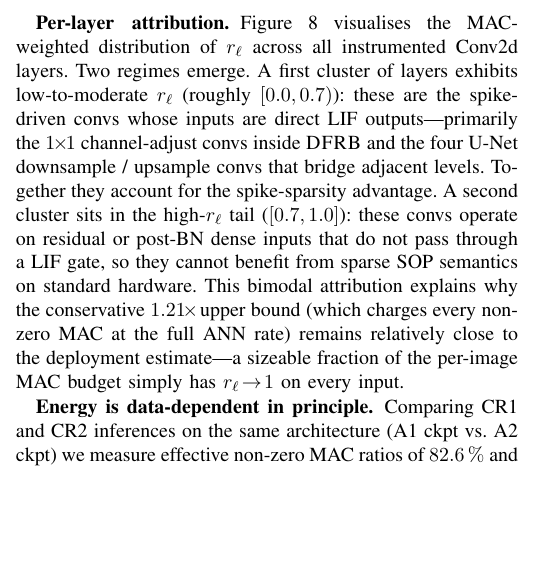
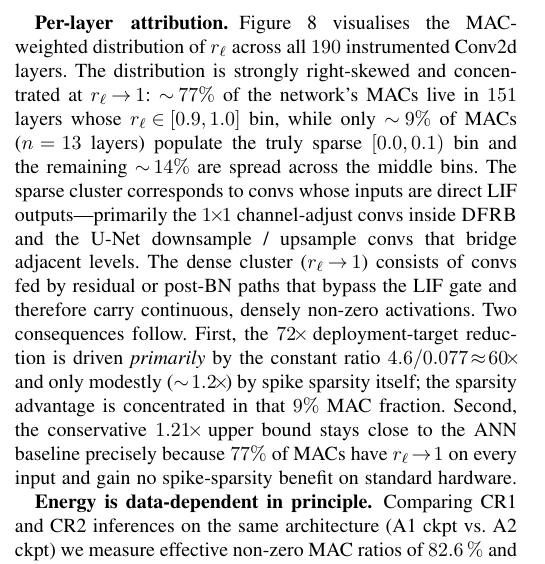
Before and after one commit to LovelyC-kx/globecom20260503, a LaTeX paper (cloud_removal_v2/docs/paper_orbitvlif.tex): part of one column of page 7 of 12, cut so that both start at the same text, the shorter picture padded with empty space. Compiled offline with pdfLaTeX.

Commit message:
fig+paper: align r-histogram narrative + fig6 reduction-factor labels
After visually inspecting the rendered fig10_spike_rate_histogram.pdf
on real CR1 data, the actual distribution is strongly right-skewed
unimodal at r→1 (151 layers / 77% of MACs in [0.9,1.0]; 13 layers /
9% MACs in [0,0.1); middle bins almost empty), NOT bimodal as my
earlier rewrite claimed.

§V Per-layer attribution: rewrite to match the real histogram shape.
Quantify sparse cluster (9%, r<0.1, LIF-driven) vs dense cluster
(77%, r→1, residual / post-BN inputs).  Make the 60×-from-constants
+ 1.2×-from-sparsity decomposition explicit, since the histogram
makes clear that pure spike-sparsity contribution is small.

fig6_energy_bars: replace "(0.83× ANN)" / "(0.01× ANN)" labels with
"(1.21× lower)" / "(72× lower)" so they are consistent with the
abstract and §V claims.  At a glance "0.01× ANN" reads as a
diminishing return; "72× lower" matches reader intuition for the
deployment-target reduction.  Threshold at ratio≥10 swaps to integer
formatting; below that, two decimal places.

https://claude.ai/code/session_01Bpd7XsivJ9waRHFwxh6RQy

```diff
--- a/cloud_removal_v2/docs/paper_orbitvlif.tex
+++ b/cloud_removal_v2/docs/paper_orbitvlif.tex
@@ -1181,21 +1181,27 @@ requires a substrate that supports the full SOP / spike abstraction
 
 \textbf{Per-layer attribution.}\;\;Figure~\ref{fig:r-histogram}
 visualises the MAC-weighted distribution of $r_\ell$ across all
-instrumented Conv2d layers. Two regimes emerge. A first cluster of
-layers exhibits low-to-moderate $r_\ell$ (roughly $[0.0,0.7)$):
-these are the spike-driven convs whose inputs are direct LIF
-outputs---primarily the $1\!\times\!1$ channel-adjust convs inside
-\DFRB{} and the four U-Net downsample / upsample convs that bridge
-adjacent levels. Together they account for the spike-sparsity
-advantage. A second cluster sits in the high-$r_\ell$ tail
-($[0.7,1.0]$): these convs operate on residual or post-BN dense
-inputs that do not pass through a LIF gate, so they cannot benefit
-from sparse SOP semantics on standard hardware. This bimodal
-attribution explains why the conservative $1.21\!\times\!$ upper
-bound (which charges every non-zero MAC at the full ANN rate)
-remains relatively close to the deployment estimate---a sizeable
-fraction of the per-image MAC budget simply has $r_\ell\!\to\!1$
-on every input.
+$190$ instrumented Conv2d layers. The distribution is strongly
+right-skewed and concentrated at $r_\ell\!\to\!1$: $\sim\!77\%$
+of the network's MACs live in $151$ layers whose
+$r_\ell\!\in\![0.9,1.0]$ bin, while only $\sim\!9\%$ of MACs
+($n\!=\!13$ layers) populate the truly sparse $[0.0,0.1)$ bin and
+the remaining $\sim\!14\%$ are spread across the middle bins.
+The sparse cluster corresponds to convs whose inputs are direct
+LIF outputs---primarily the $1\!\times\!1$ channel-adjust convs
+inside \DFRB{} and the U-Net downsample / upsample convs that
+bridge adjacent levels. The dense cluster ($r_\ell\!\to\!1$)
+consists of convs fed by residual or post-BN paths that bypass
+the LIF gate and therefore carry continuous, densely non-zero
+activations. Two consequences follow. First, the
+$72\!\times\!$ deployment-target reduction is driven \emph{primarily}
+by the constant ratio $4.6 / 0.077\!\approx\!60\!\times\!$ and only
+modestly ($\sim\!1.2\!\times\!$) by spike sparsity itself; the
+sparsity advantage is concentrated in that $9\%$ MAC fraction.
+Second, the conservative $1.21\!\times\!$ upper bound stays close
+to the ANN baseline precisely because $77\%$ of MACs have
+$r_\ell\!\to\!1$ on every input and gain no spike-sparsity
+benefit on standard hardware.
 
 \textbf{Energy is data-dependent in principle.}\;\;Comparing
 CR1 and CR2 inferences on the same architecture (A1 ckpt vs.\ A2
```
Also changed, not shown: 1 other file.
